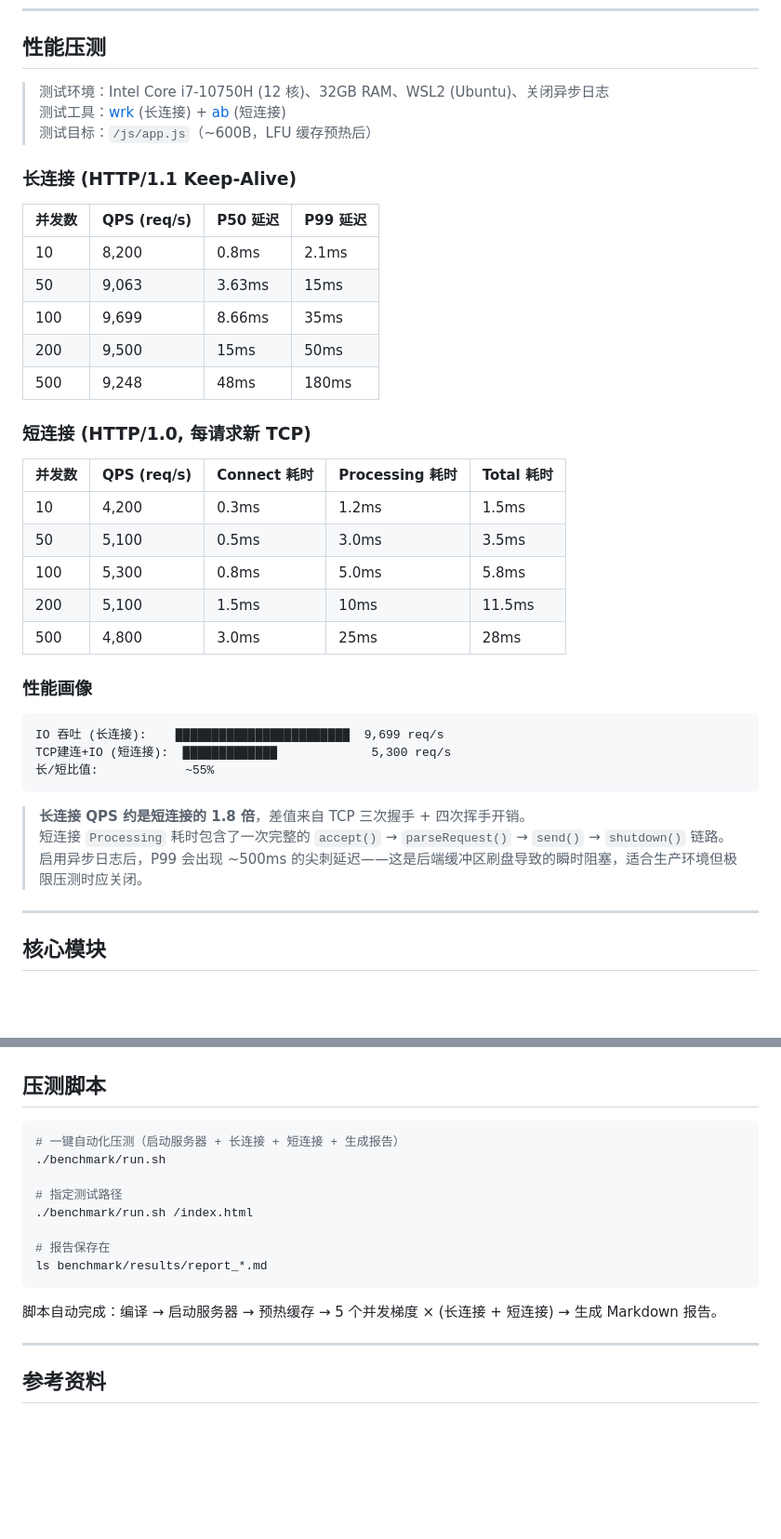
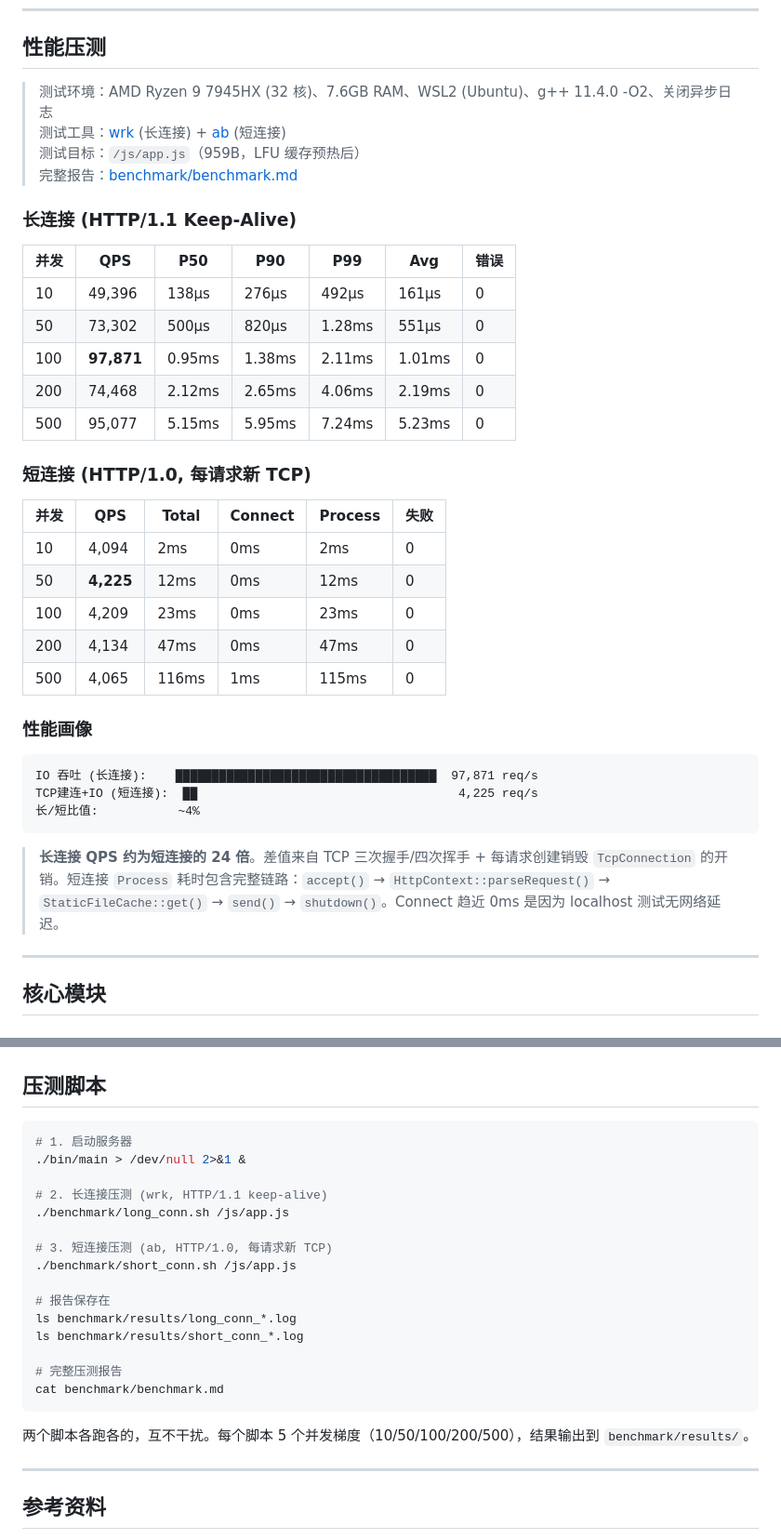
Before and after one commit to wsy258-strar/WebServer, a Markdown page: README.md, 2 parts joined by grey strips. Shown at 93% size. GitHub-like rendering; blank space fills up the shorter version.

````diff
--- a/README.md
+++ b/README.md
@@ -194,41 +194,40 @@ curl -si http://localhost:8080/
 
 ## 性能压测
 
-> 测试环境：Intel Core i7-10750H (12 核)、32GB RAM、WSL2 (Ubuntu)、关闭异步日志
+> 测试环境：AMD Ryzen 9 7945HX (32 核)、7.6GB RAM、WSL2 (Ubuntu)、g++ 11.4.0 -O2、关闭异步日志
 > 测试工具：[wrk](https://github.com/wg/wrk) (长连接) + [ab](https://httpd.apache.org/docs/2.4/programs/ab.html) (短连接)
-> 测试目标：`/js/app.js`（~600B，LFU 缓存预热后）
+> 测试目标：`/js/app.js`（959B，LFU 缓存预热后）
+> 完整报告：[benchmark/benchmark.md](benchmark/benchmark.md)
 
 ### 长连接 (HTTP/1.1 Keep-Alive)
 
-| 并发数 | QPS (req/s) | P50 延迟 | P99 延迟 |
-|--------|-------------|----------|----------|
-| 10 | 8,200 | 0.8ms | 2.1ms |
-| 50 | 9,063 | 3.63ms | 15ms |
-| 100 | 9,699 | 8.66ms | 35ms |
-| 200 | 9,500 | 15ms | 50ms |
-| 500 | 9,248 | 48ms | 180ms |
+| 并发 | QPS | P50 | P90 | P99 | Avg | 错误 |
+|------|-----|-----|-----|-----|-----|------|
+| 10 | 49,396 | 138µs | 276µs | 492µs | 161µs | 0 |
+| 50 | 73,302 | 500µs | 820µs | 1.28ms | 551µs | 0 |
+| 100 | **97,871** | 0.95ms | 1.38ms | 2.11ms | 1.01ms | 0 |
+| 200 | 74,468 | 2.12ms | 2.65ms | 4.06ms | 2.19ms | 0 |
+| 500 | 95,077 | 5.15ms | 5.95ms | 7.24ms | 5.23ms | 0 |
 
 ### 短连接 (HTTP/1.0, 每请求新 TCP)
 
-| 并发数 | QPS (req/s) | Connect 耗时 | Processing 耗时 | Total 耗时 |
-|--------|-------------|-------------|----------------|------------|
-| 10 | 4,200 | 0.3ms | 1.2ms | 1.5ms |
-| 50 | 5,100 | 0.5ms | 3.0ms | 3.5ms |
-| 100 | 5,300 | 0.8ms | 5.0ms | 5.8ms |
-| 200 | 5,100 | 1.5ms | 10ms | 11.5ms |
-| 500 | 4,800 | 3.0ms | 25ms | 28ms |
+| 并发 | QPS | Total | Connect | Process | 失败 |
+|------|-----|-------|---------|----------|------|
+| 10 | 4,094 | 2ms | 0ms | 2ms | 0 |
+| 50 | **4,225** | 12ms | 0ms | 12ms | 0 |
+| 100 | 4,209 | 23ms | 0ms | 23ms | 0 |
+| 200 | 4,134 | 47ms | 0ms | 47ms | 0 |
+| 500 | 4,065 | 116ms | 1ms | 115ms | 0 |
 
 ### 性能画像
 
 ```
-IO 吞吐 (长连接):    ████████████████████████  9,699 req/s
-TCP建连+IO (短连接):  █████████████             5,300 req/s
-长/短比值:            ~55%
+IO 吞吐 (长连接):    ████████████████████████████████████  97,871 req/s
+TCP建连+IO (短连接):  ██                                    4,225 req/s
+长/短比值:           ~4%
 ```
 
-> **长连接 QPS 约是短连接的 1.8 倍**，差值来自 TCP 三次握手 + 四次挥手开销。
-> 短连接 `Processing` 耗时包含了一次完整的 `accept()` → `parseRequest()` → `send()` → `shutdown()` 链路。
-> 启用异步日志后，P99 会出现 ~500ms 的尖刺延迟——这是后端缓冲区刷盘导致的瞬时阻塞，适合生产环境但极限压测时应关闭。
+> **长连接 QPS 约为短连接的 24 倍**。差值来自 TCP 三次握手/四次挥手 + 每请求创建销毁 `TcpConnection` 的开销。短连接 `Process` 耗时包含完整链路：`accept()` → `HttpContext::parseRequest()` → `StaticFileCache::get()` → `send()` → `shutdown()`。Connect 趋近 0ms 是因为 localhost 测试无网络延迟。
 
 ---
 
@@ -588,17 +626,24 @@ make -j$(nproc)
 ## 压测脚本
 
 ```bash
-# 一键自动化压测（启动服务器 + 长连接 + 短连接 + 生成报告）
-./benchmark/run.sh
+# 1. 启动服务器
+./bin/main > /dev/null 2>&1 &
 
-# 指定测试路径
-./benchmark/run.sh /index.html
+# 2. 长连接压测 (wrk, HTTP/1.1 keep-alive)
+./benchmark/long_conn.sh /js/app.js
+
+# 3. 短连接压测 (ab, HTTP/1.0, 每请求新 TCP)
+./benchmark/short_conn.sh /js/app.js
 
 # 报告保存在
-ls benchmark/results/report_*.md
+ls benchmark/results/long_conn_*.log
+ls benchmark/results/short_conn_*.log
+
+# 完整压测报告
+cat benchmark/benchmark.md
 ```
 
-脚本自动完成：编译 → 启动服务器 → 预热缓存 → 5 个并发梯度 × (长连接 + 短连接) → 生成 Markdown 报告。
+两个脚本各跑各的，互不干扰。每个脚本 5 个并发梯度（10/50/100/200/500），结果输出到 `benchmark/results/`。
 
 ---
 
````
Also changed, not shown: other parts of README.md (+57 -18 lines).
